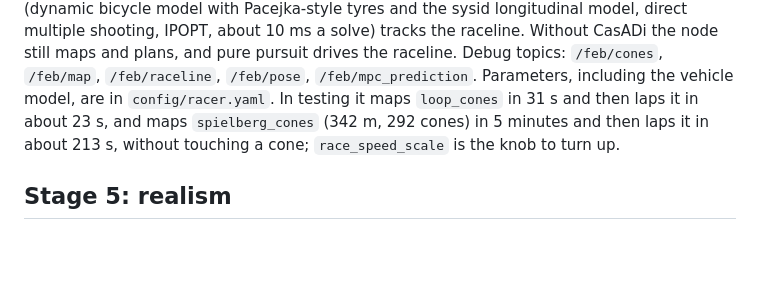
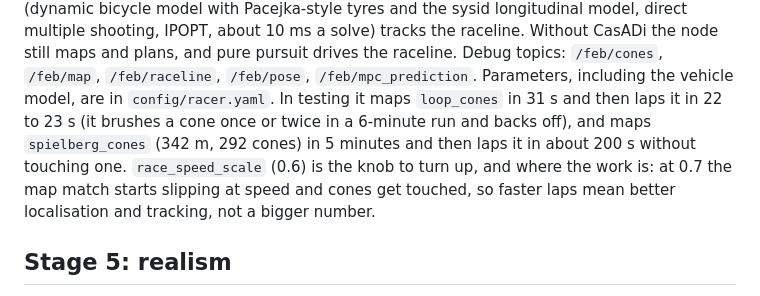
Before and after one commit to Pranman1/feb-racing, a Markdown page: docs/starter-kit.md, the part around the change. Drawn GitHub-style; blank space fills up the shorter version.

Commit message:
status and starter-kit doc: overnight cone-package results on Spielberg and loop_cones
Co-Authored-By: Claude Fable 5.1 <noreply@anthropic.com>
Claude-Session: https://claude.ai/code/session_01Lsy62Kyf6iHVnXtg8GygRH

```diff
--- a/docs/starter-kit.md
+++ b/docs/starter-kit.md
@@ -107,8 +107,11 @@ multiple shooting, IPOPT, about 10 ms a solve) tracks the raceline. Without CasA
 still maps and plans, and pure pursuit drives the raceline. Debug topics: `/feb/cones`,
 `/feb/map`, `/feb/raceline`, `/feb/pose`, `/feb/mpc_prediction`. Parameters, including the
 vehicle model, are in `config/racer.yaml`. In testing it maps `loop_cones` in 31 s and then
-laps it in about 23 s, and maps `spielberg_cones` (342 m, 292 cones) in 5 minutes and then
-laps it in about 213 s, without touching a cone; `race_speed_scale` is the knob to turn up.
+laps it in 22 to 23 s (it brushes a cone once or twice in a 6-minute run and backs off), and
+maps `spielberg_cones` (342 m, 292 cones) in 5 minutes and then laps it in about 200 s without
+touching one. `race_speed_scale` (0.6) is the knob to
+turn up, and where the work is: at 0.7 the map match starts slipping at speed and cones get
+touched, so faster laps mean better localisation and tracking, not a bigger number.
 
 ## Stage 5: realism
 
```
Also changed, not shown: STATUS.md (+2 -0 lines).
